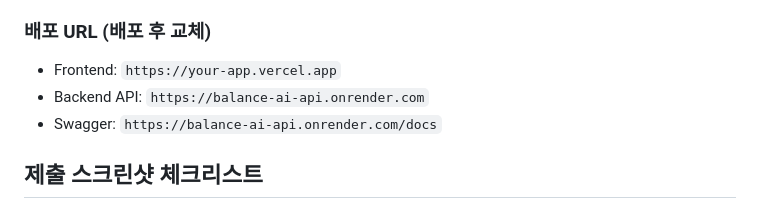
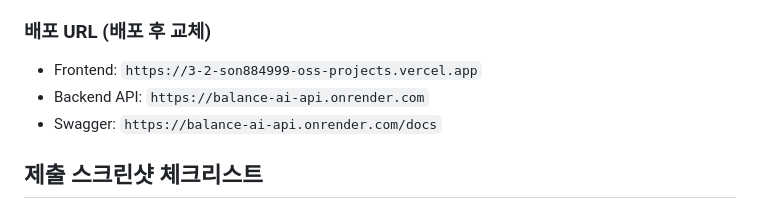
Before and after one commit to son884999-oss/3-2, a Markdown page: README.md, the part around the change. Rendered like a GitHub page.

Commit message:
docs: add Vercel production URL

```diff
--- a/README.md
+++ b/README.md
@@ -117,7 +117,7 @@ pytest -q
 
 ### 배포 URL (배포 후 교체)
 
-- Frontend: `https://your-app.vercel.app`
+- Frontend: `https://3-2-son884999-oss-projects.vercel.app`
 - Backend API: `https://balance-ai-api.onrender.com`
 - Swagger: `https://balance-ai-api.onrender.com/docs`
 
```
